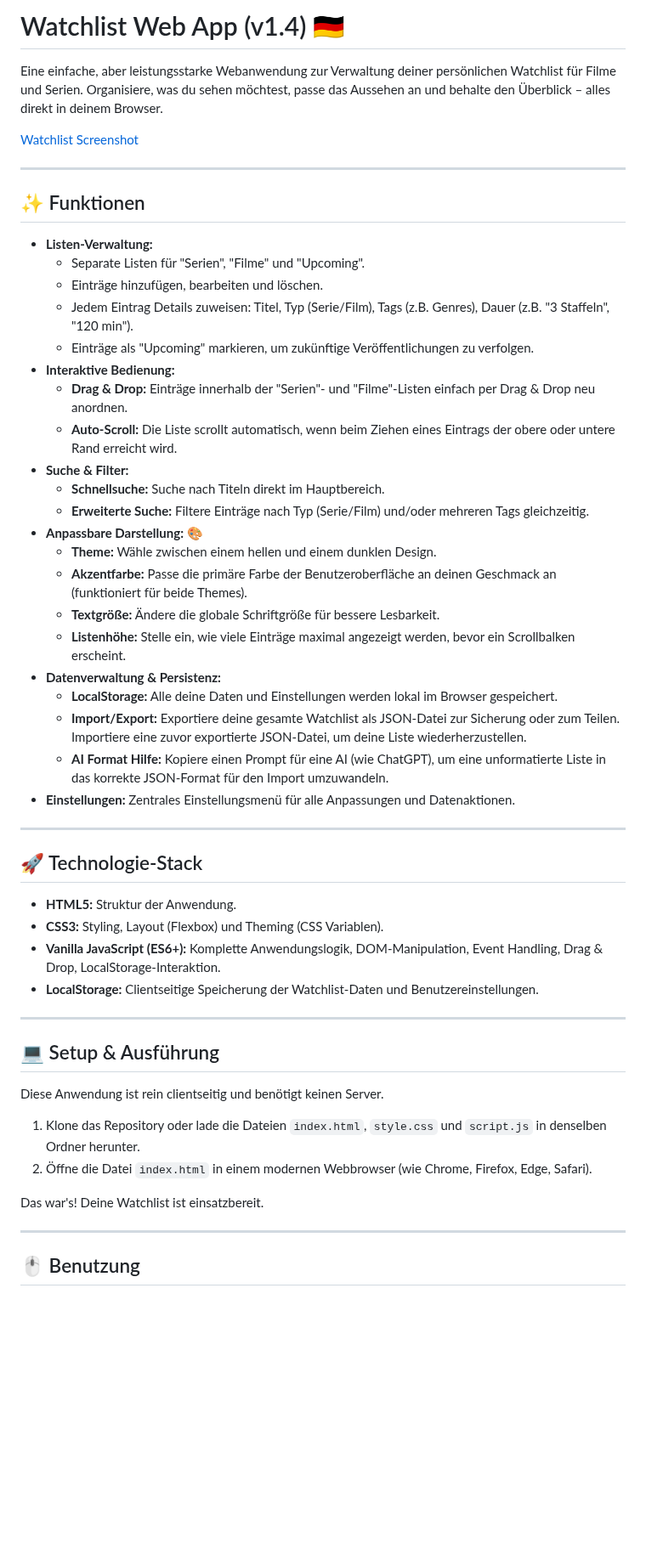
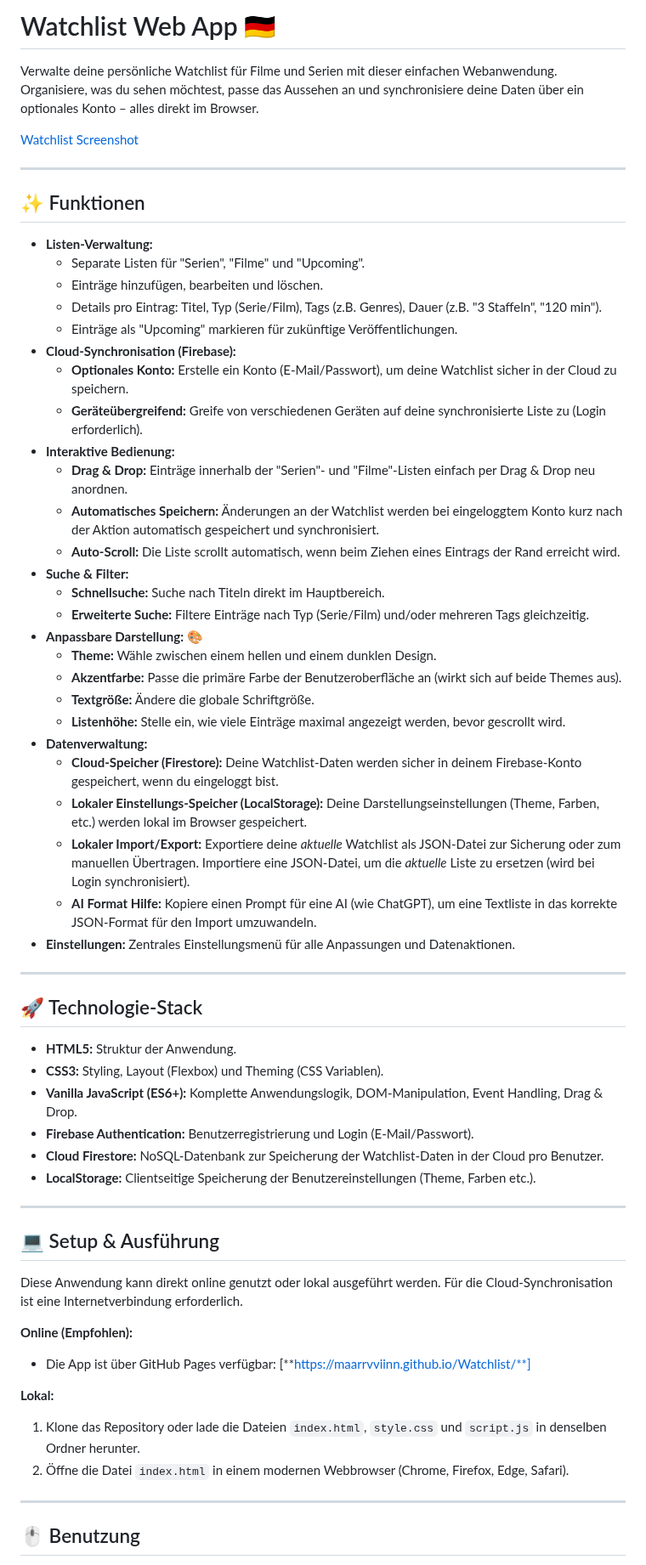
Before and after one commit to Maarrvviinn/Watchlist, a Markdown page: README.md, the part around one of its changes. Shown at 85% size. GitHub-like rendering; blank space fills up the shorter version.

```diff
--- a/README.md
+++ b/README.md
@@ -1,8 +1,9 @@
-# Watchlist Web App (v1.4) 🇩🇪
+# Watchlist Web App 🇩🇪
 
-Eine einfache, aber leistungsstarke Webanwendung zur Verwaltung deiner persönlichen Watchlist für Filme und Serien. Organisiere, was du sehen möchtest, passe das Aussehen an und behalte den Überblick – alles direkt in deinem Browser.
+Verwalte deine persönliche Watchlist für Filme und Serien mit dieser einfachen Webanwendung. Organisiere, was du sehen möchtest, passe das Aussehen an und synchronisiere deine Daten über ein optionales Konto – alles direkt im Browser.
 
 [Watchlist Screenshot](https://i.imgur.com/eKdInHb.png)
+
 
 ---
 
@@ -11,23 +12,28 @@ Eine einfache, aber leistungsstarke Webanwendung zur Verwaltung deiner persönli
 *   **Listen-Verwaltung:**
     *   Separate Listen für "Serien", "Filme" und "Upcoming".
     *   Einträge hinzufügen, bearbeiten und löschen.
-    *   Jedem Eintrag Details zuweisen: Titel, Typ (Serie/Film), Tags (z.B. Genres), Dauer (z.B. "3 Staffeln", "120 min").
-    *   Einträge als "Upcoming" markieren, um zukünftige Veröffentlichungen zu verfolgen.
+    *   Details pro Eintrag: Titel, Typ (Serie/Film), Tags (z.B. Genres), Dauer (z.B. "3 Staffeln", "120 min").
+    *   Einträge als "Upcoming" markieren für zukünftige Veröffentlichungen.
+*   **Cloud-Synchronisation (Firebase):**
+    *   **Optionales Konto:** Erstelle ein Konto (E-Mail/Passwort), um deine Watchlist sicher in der Cloud zu speichern.
+    *   **Geräteübergreifend:** Greife von verschiedenen Geräten auf deine synchronisierte Liste zu (Login erforderlich).
 *   **Interaktive Bedienung:**
     *   **Drag & Drop:** Einträge innerhalb der "Serien"- und "Filme"-Listen einfach per Drag & Drop neu anordnen.
-    *   **Auto-Scroll:** Die Liste scrollt automatisch, wenn beim Ziehen eines Eintrags der obere oder untere Rand erreicht wird.
+    *   **Automatisches Speichern:** Änderungen an der Watchlist werden bei eingeloggtem Konto kurz nach der Aktion automatisch gespeichert und synchronisiert.
+    *   **Auto-Scroll:** Die Liste scrollt automatisch, wenn beim Ziehen eines Eintrags der Rand erreicht wird.
 *   **Suche & Filter:**
     *   **Schnellsuche:** Suche nach Titeln direkt im Hauptbereich.
     *   **Erweiterte Suche:** Filtere Einträge nach Typ (Serie/Film) und/oder mehreren Tags gleichzeitig.
 *   **Anpassbare Darstellung:** 🎨
     *   **Theme:** Wähle zwischen einem hellen und einem dunklen Design.
-    *   **Akzentfarbe:** Passe die primäre Farbe der Benutzeroberfläche an deinen Geschmack an (funktioniert für beide Themes).
-    *   **Textgröße:** Ändere die globale Schriftgröße für bessere Lesbarkeit.
-    *   **Listenhöhe:** Stelle ein, wie viele Einträge maximal angezeigt werden, bevor ein Scrollbalken erscheint.
-*   **Datenverwaltung & Persistenz:**
-    *   **LocalStorage:** Alle deine Daten und Einstellungen werden lokal im Browser gespeichert.
-    *   **Import/Export:** Exportiere deine gesamte Watchlist als JSON-Datei zur Sicherung oder zum Teilen. Importiere eine zuvor exportierte JSON-Datei, um deine Liste wiederherzustellen.
-    *   **AI Format Hilfe:** Kopiere einen Prompt für eine AI (wie ChatGPT), um eine unformatierte Liste in das korrekte JSON-Format für den Import umzuwandeln.
+    *   **Akzentfarbe:** Passe die primäre Farbe der Benutzeroberfläche an (wirkt sich auf beide Themes aus).
+    *   **Textgröße:** Ändere die globale Schriftgröße.
+    *   **Listenhöhe:** Stelle ein, wie viele Einträge maximal angezeigt werden, bevor gescrollt wird.
+*   **Datenverwaltung:**
+    *   **Cloud-Speicher (Firestore):** Deine Watchlist-Daten werden sicher in deinem Firebase-Konto gespeichert, wenn du eingeloggt bist.
+    *   **Lokaler Einstellungs-Speicher (LocalStorage):** Deine Darstellungseinstellungen (Theme, Farben, etc.) werden lokal im Browser gespeichert.
+    *   **Lokaler Import/Export:** Exportiere deine *aktuelle* Watchlist als JSON-Datei zur Sicherung oder zum manuellen Übertragen. Importiere eine JSON-Datei, um die *aktuelle* Liste zu ersetzen (wird bei Login synchronisiert).
+    *   **AI Format Hilfe:** Kopiere einen Prompt für eine AI (wie ChatGPT), um eine Textliste in das korrekte JSON-Format für den Import umzuwandeln.
 *   **Einstellungen:** Zentrales Einstellungsmenü für alle Anpassungen und Datenaktionen.
 
 ---
@@ -36,19 +42,23 @@ Eine einfache, aber leistungsstarke Webanwendung zur Verwaltung deiner persönli
 
 *   **HTML5:** Struktur der Anwendung.
 *   **CSS3:** Styling, Layout (Flexbox) und Theming (CSS Variablen).
-*   **Vanilla JavaScript (ES6+):** Komplette Anwendungslogik, DOM-Manipulation, Event Handling, Drag & Drop, LocalStorage-Interaktion.
-*   **LocalStorage:** Clientseitige Speicherung der Watchlist-Daten und Benutzereinstellungen.
+*   **Vanilla JavaScript (ES6+):** Komplette Anwendungslogik, DOM-Manipulation, Event Handling, Drag & Drop.
+*   **Firebase Authentication:** Benutzerregistrierung und Login (E-Mail/Passwort).
+*   **Cloud Firestore:** NoSQL-Datenbank zur Speicherung der Watchlist-Daten in der Cloud pro Benutzer.
+*   **LocalStorage:** Clientseitige Speicherung der Benutzereinstellungen (Theme, Farben etc.).
 
 ---
 
 ## 💻 Setup & Ausführung
 
-Diese Anwendung ist rein clientseitig und benötigt keinen Server.
+Diese Anwendung kann direkt online genutzt oder lokal ausgeführt werden. Für die Cloud-Synchronisation ist eine Internetverbindung erforderlich.
 
+**Online (Empfohlen):**
+*   Die App ist über GitHub Pages verfügbar: [**https://maarrvviinn.github.io/Watchlist/**]
+
+**Lokal:**
 1.  Klone das Repository oder lade die Dateien `index.html`, `style.css` und `script.js` in denselben Ordner herunter.
-2.  Öffne die Datei `index.html` in einem modernen Webbrowser (wie Chrome, Firefox, Edge, Safari).
-
-Das war's! Deine Watchlist ist einsatzbereit.
+2.  Öffne die Datei `index.html` in einem modernen Webbrowser (Chrome, Firefox, Edge, Safari).
 
 ---
 
```
Also changed, not shown: other parts of README.md (+29 -35 lines).
